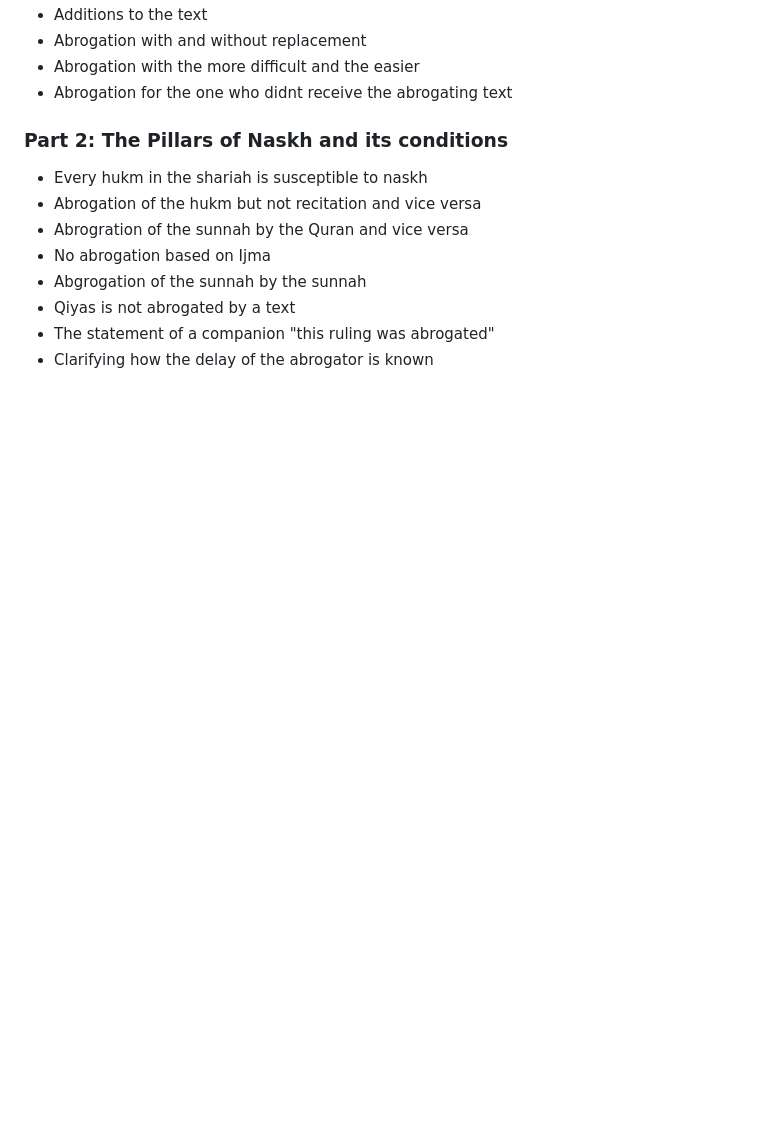
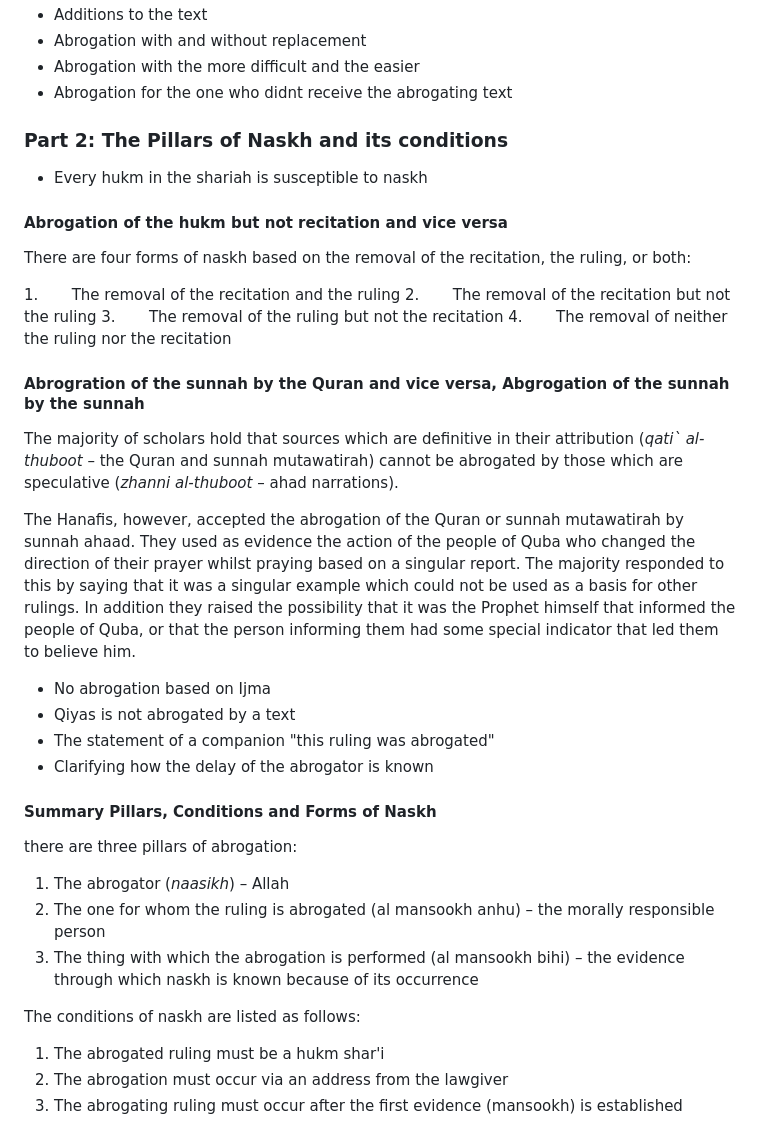
Before and after one commit to hsrasheed/learning, a Markdown page: Usul al Fiqh/Section 2.1 - The Quran.md, the part around the change printed below. Rendered like a GitHub page; blank space fills up the shorter version.

```diff
--- a/Usul al Fiqh/Section 2.1 - The Quran.md
+++ b/Usul al Fiqh/Section 2.1 - The Quran.md
@@ -43,10 +68,36 @@ Note: pages 347 - 430
 * Abrogation for the one who didnt receive the abrogating text
 ### Part 2: The Pillars of Naskh and its conditions
 * Every hukm in the shariah is susceptible to naskh
-* Abrogation of the hukm but not recitation and vice versa
-* Abrogration of the sunnah by the Quran and vice versa
+#### Abrogation of the hukm but not recitation and vice versa
+
+There are four forms of naskh based on the removal of the recitation, the ruling, or both:
+
+1.       The removal of the recitation and the ruling
+2.       The removal of the recitation but not the ruling
+3.       The removal of the ruling but not the recitation
+4.       The removal of neither the ruling nor the recitation
+
+####  Abrogration of the sunnah by the Quran and vice versa, Abgrogation of the sunnah by the sunnah
+
+The majority of scholars hold that sources which are definitive in their attribution (_qati` al-thuboot_ – the Quran and sunnah mutawatirah) cannot be abrogated by those which are speculative (_zhanni al-thuboot_ – ahad narrations).
+
+The Hanafis, however, accepted the abrogation of the Quran or sunnah mutawatirah by sunnah ahaad. They used as evidence the action of the people of Quba who changed the direction of their prayer whilst praying based on a singular report. The majority responded to this by saying that it was a singular example which could not be used as a basis for other rulings. In addition they raised the possibility that it was the Prophet himself that informed the people of Quba, or that the person informing them had some special indicator that led them to believe him.
+
 * No abrogation based on Ijma
-* Abgrogation of the sunnah by the sunnah
 * Qiyas is not abrogated by a text
 * The statement of a companion "this ruling was abrogated"
 * Clarifying how the delay of the abrogator is known
+
+#### Summary Pillars, Conditions and Forms of Naskh
+
+there are three pillars of abrogation:
+
+1. The abrogator (_naasikh_) – Allah
+2. The one for whom the ruling is abrogated (al mansookh anhu) – the morally responsible person
+3. The thing with which the abrogation is performed (al mansookh bihi) – the evidence through which naskh is known because of its occurrence
+
+The conditions of naskh are listed as follows:
+
+1. The abrogated ruling must be a hukm shar'i
+2. The abrogation must occur via an address from the lawgiver
+3. The abrogating ruling must occur after the first evidence (mansookh) is established
```
Also changed, not shown: other parts of Usul al Fiqh/Section 2.1 - The Quran.md (+28 -3 lines).
